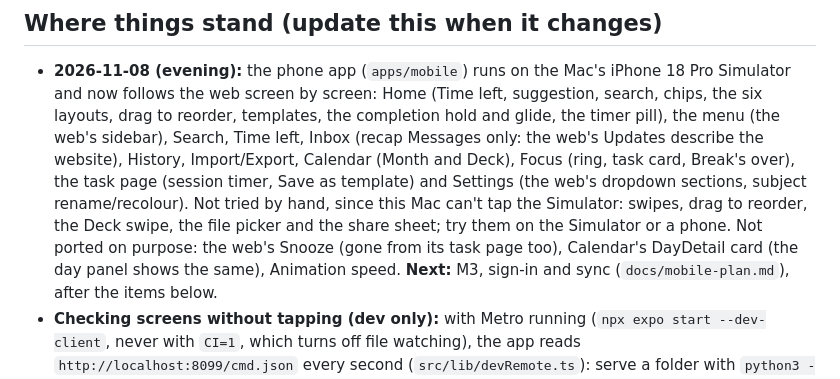
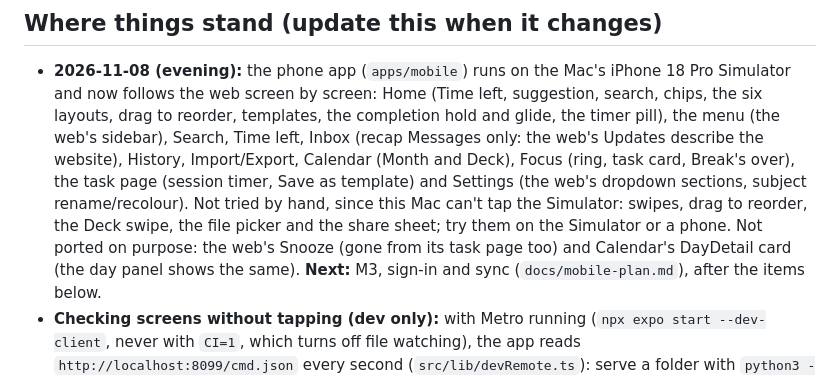
Before and after one commit to xACCB/Due., a Markdown page: CLAUDE.md, the part around the change. Drawn GitHub-style.

Commit message:
Docs: Animation speed is ported now
Co-Authored-By: Claude Opus 5.5 <noreply@anthropic.com>

```diff
--- a/CLAUDE.md
+++ b/CLAUDE.md
@@ -79,7 +79,7 @@ gets them. The user works on a Windows PC and a Mac, kept in step through GitHub
   dropdown sections, subject rename/recolour). Not tried by hand, since this Mac can't tap the
   Simulator: swipes, drag to reorder, the Deck swipe, the file picker and the share sheet; try
   them on the Simulator or a phone. Not ported on purpose: the web's Snooze (gone from its task
-  page too), Calendar's DayDetail card (the day panel shows the same), Animation speed.
+  page too) and Calendar's DayDetail card (the day panel shows the same).
   **Next:** M3, sign-in and sync (`docs/mobile-plan.md`), after the items below.
 - **Checking screens without tapping (dev only):** with Metro running (`npx expo start
   --dev-client`, never with `CI=1`, which turns off file watching), the app reads
```
Also changed, not shown: docs/mobile-plan.md (+1 -2 lines).
